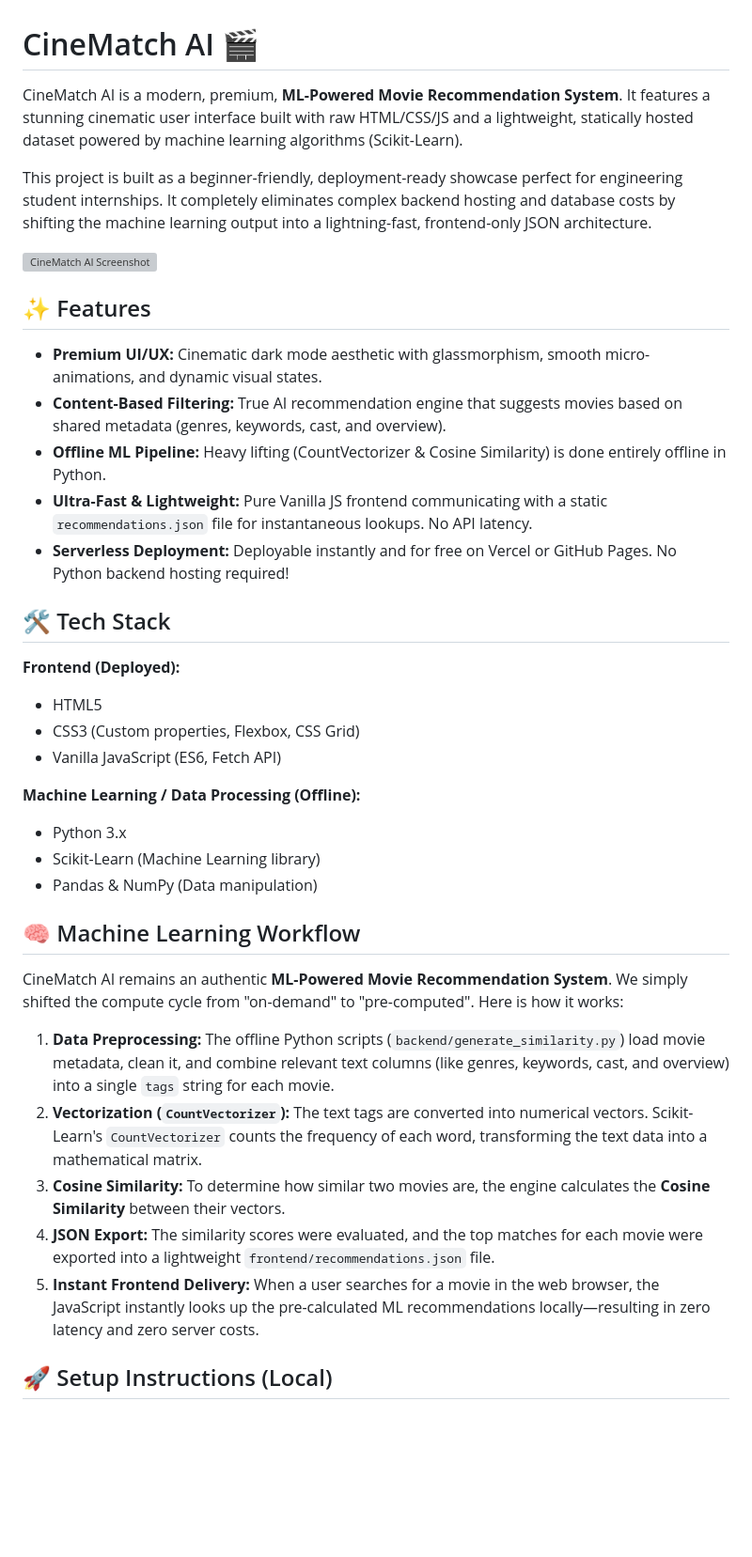
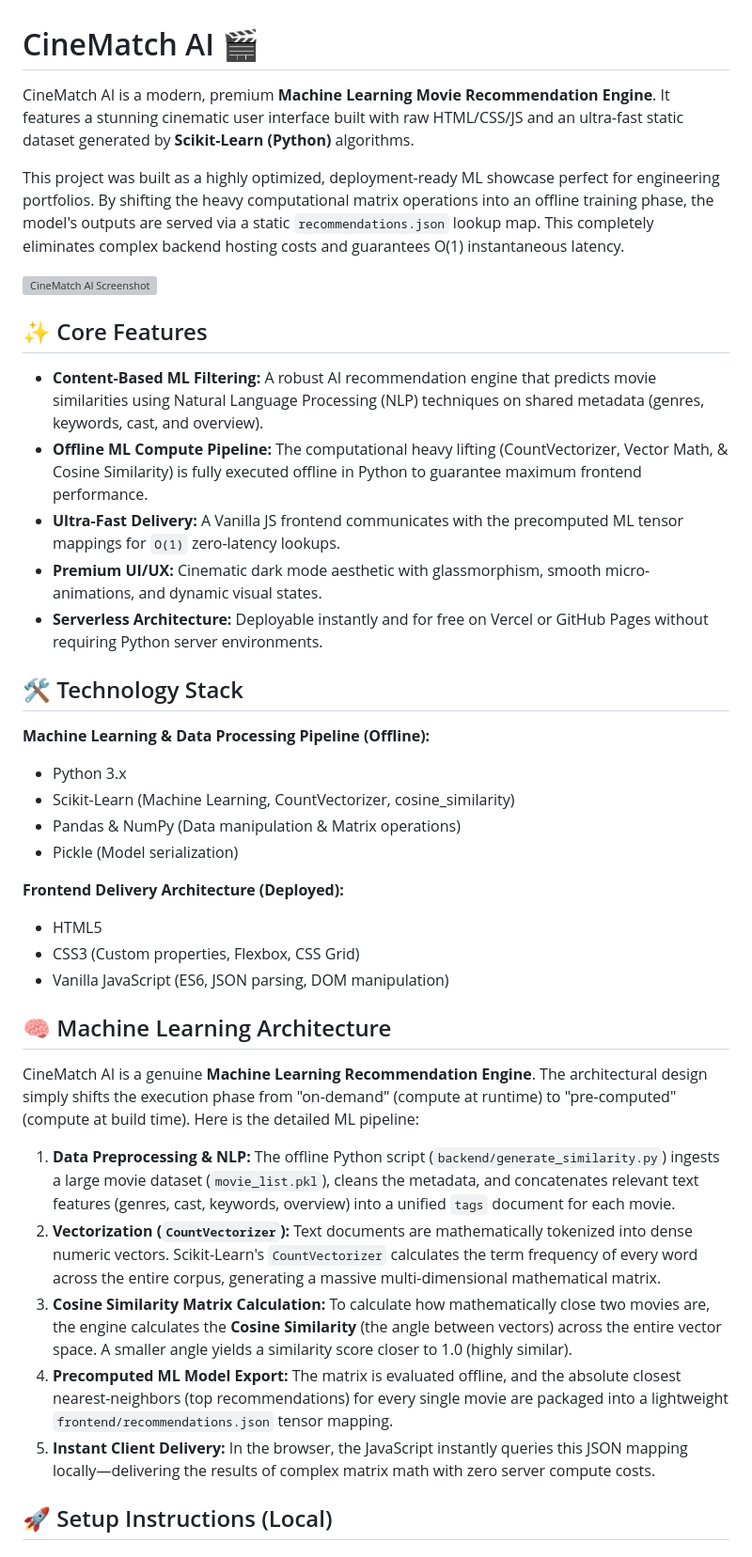
Before and after one commit to samarthtalwar9/Cinematch, a Markdown page: README.md, the part around one of its changes. Shown at 94% size. Drawn GitHub-style; blank space fills up the shorter version; grey boxes are pictures that could not be loaded.

Commit message:
docs: enhance ML terminology and professionalism in README

```diff
--- a/README.md
+++ b/README.md
@@ -1,40 +1,41 @@
 # CineMatch AI 🎬
 
-CineMatch AI is a modern, premium, **ML-Powered Movie Recommendation System**. It features a stunning cinematic user interface built with raw HTML/CSS/JS and a lightweight, statically hosted dataset powered by machine learning algorithms (Scikit-Learn).
+CineMatch AI is a modern, premium **Machine Learning Movie Recommendation Engine**. It features a stunning cinematic user interface built with raw HTML/CSS/JS and an ultra-fast static dataset generated by **Scikit-Learn (Python)** algorithms.
 
-This project is built as a beginner-friendly, deployment-ready showcase perfect for engineering student internships. It completely eliminates complex backend hosting and database costs by shifting the machine learning output into a lightning-fast, frontend-only JSON architecture.
+This project was built as a highly optimized, deployment-ready ML showcase perfect for engineering portfolios. By shifting the heavy computational matrix operations into an offline training phase, the model's outputs are served via a static `recommendations.json` lookup map. This completely eliminates complex backend hosting costs and guarantees O(1) instantaneous latency.
 
 ![CineMatch AI Screenshot](https://via.placeholder.com/1200x600/0b0f19/00f0ff?text=CineMatch+AI+Dashboard+Screenshot)
 
-## ✨ Features
+## ✨ Core Features
 
+- **Content-Based ML Filtering:** A robust AI recommendation engine that predicts movie similarities using Natural Language Processing (NLP) techniques on shared metadata (genres, keywords, cast, and overview).
+- **Offline ML Compute Pipeline:** The computational heavy lifting (CountVectorizer, Vector Math, & Cosine Similarity) is fully executed offline in Python to guarantee maximum frontend performance.
+- **Ultra-Fast Delivery:** A Vanilla JS frontend communicates with the precomputed ML tensor mappings for `O(1)` zero-latency lookups.
 - **Premium UI/UX:** Cinematic dark mode aesthetic with glassmorphism, smooth micro-animations, and dynamic visual states.
-- **Content-Based Filtering:** True AI recommendation engine that suggests movies based on shared metadata (genres, keywords, cast, and overview).
-- **Offline ML Pipeline:** Heavy lifting (CountVectorizer & Cosine Similarity) is done entirely offline in Python.
-- **Ultra-Fast & Lightweight:** Pure Vanilla JS frontend communicating with a static `recommendations.json` file for instantaneous lookups. No API latency.
-- **Serverless Deployment:** Deployable instantly and for free on Vercel or GitHub Pages. No Python backend hosting required!
+- **Serverless Architecture:** Deployable instantly and for free on Vercel or GitHub Pages without requiring Python server environments.
 
-## 🛠 Tech Stack
+## 🛠 Technology Stack
 
-**Frontend (Deployed):**
+**Machine Learning & Data Processing Pipeline (Offline):**
+- Python 3.x
+- Scikit-Learn (Machine Learning, CountVectorizer, cosine_similarity)
+- Pandas & NumPy (Data manipulation & Matrix operations)
+- Pickle (Model serialization)
+
+**Frontend Delivery Architecture (Deployed):**
 - HTML5
 - CSS3 (Custom properties, Flexbox, CSS Grid)
-- Vanilla JavaScript (ES6, Fetch API)
+- Vanilla JavaScript (ES6, JSON parsing, DOM manipulation)
 
-**Machine Learning / Data Processing (Offline):**
-- Python 3.x
-- Scikit-Learn (Machine Learning library)
-- Pandas & NumPy (Data manipulation)
+## 🧠 Machine Learning Architecture
 
-## 🧠 Machine Learning Workflow
+CineMatch AI is a genuine **Machine Learning Recommendation Engine**. The architectural design simply shifts the execution phase from "on-demand" (compute at runtime) to "pre-computed" (compute at build time). Here is the detailed ML pipeline:
 
-CineMatch AI remains an authentic **ML-Powered Movie Recommendation System**. We simply shifted the compute cycle from "on-demand" to "pre-computed". Here is how it works:
-
-1. **Data Preprocessing:** The offline Python scripts (`backend/generate_similarity.py`) load movie metadata, clean it, and combine relevant text columns (like genres, keywords, cast, and overview) into a single `tags` string for each movie.
-2. **Vectorization (`CountVectorizer`):** The text tags are converted into numerical vectors. Scikit-Learn's `CountVectorizer` counts the frequency of each word, transforming the text data into a mathematical matrix.
-3. **Cosine Similarity:** To determine how similar two movies are, the engine calculates the **Cosine Similarity** between their vectors.
-4. **JSON Export:** The similarity scores were evaluated, and the top matches for each movie were exported into a lightweight `frontend/recommendations.json` file.
-5. **Instant Frontend Delivery:** When a user searches for a movie in the web browser, the JavaScript instantly looks up the pre-calculated ML recommendations locally—resulting in zero latency and zero server costs.
+1. **Data Preprocessing & NLP:** The offline Python script (`backend/generate_similarity.py`) ingests a large movie dataset (`movie_list.pkl`), cleans the metadata, and concatenates relevant text features (genres, cast, keywords, overview) into a unified `tags` document for each movie.
+2. **Vectorization (`CountVectorizer`):** Text documents are mathematically tokenized into dense numeric vectors. Scikit-Learn's `CountVectorizer` calculates the term frequency of every word across the entire corpus, generating a massive multi-dimensional mathematical matrix.
+3. **Cosine Similarity Matrix Calculation:** To calculate how mathematically close two movies are, the engine calculates the **Cosine Similarity** (the angle between vectors) across the entire vector space. A smaller angle yields a similarity score closer to 1.0 (highly similar).
+4. **Precomputed ML Model Export:** The matrix is evaluated offline, and the absolute closest nearest-neighbors (top recommendations) for every single movie are packaged into a lightweight `frontend/recommendations.json` tensor mapping.
+5. **Instant Client Delivery:** In the browser, the JavaScript instantly queries this JSON mapping locally—delivering the results of complex matrix math with zero server compute costs.
 
 ## 🚀 Setup Instructions (Local)
 
```
Also changed, not shown: other parts of README.md (+9 -9 lines).
